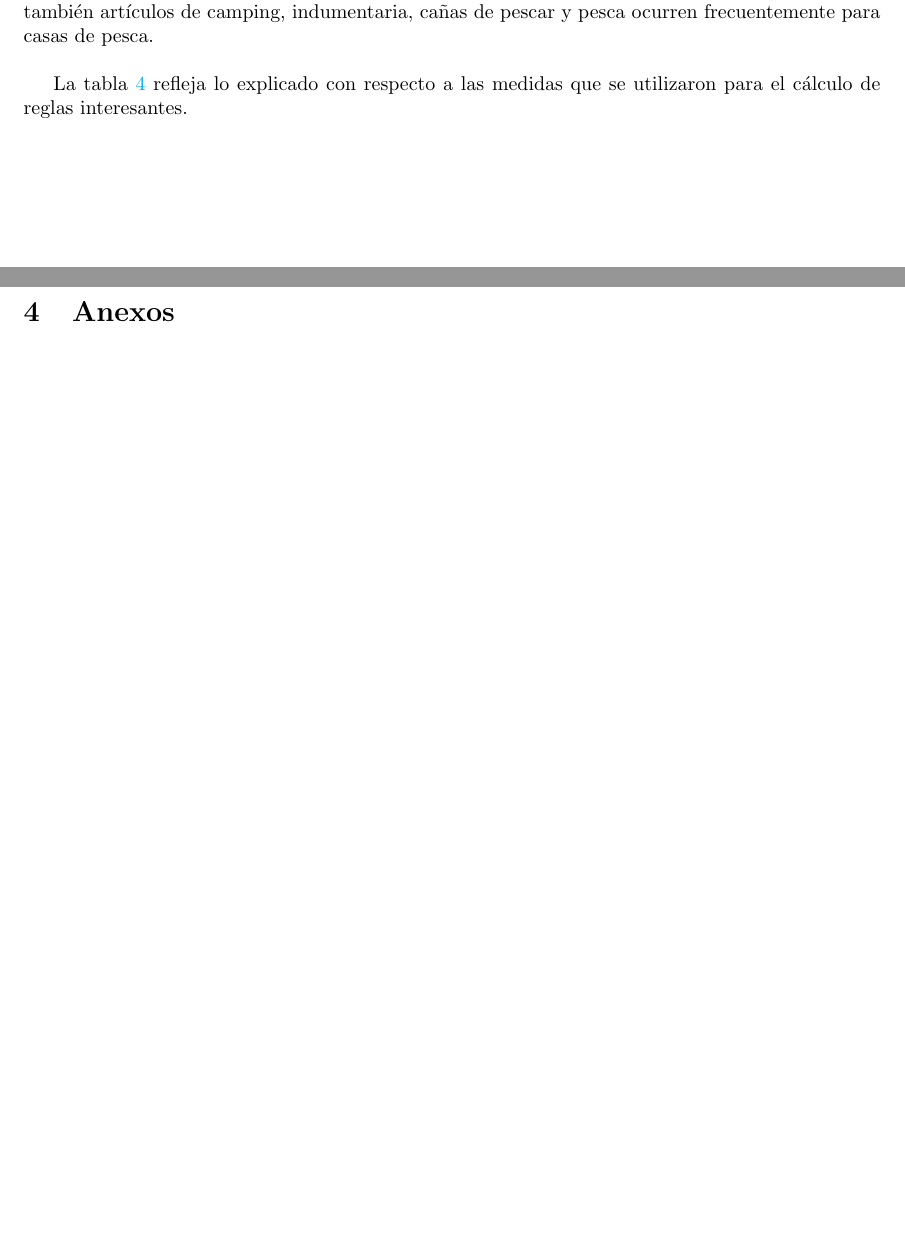
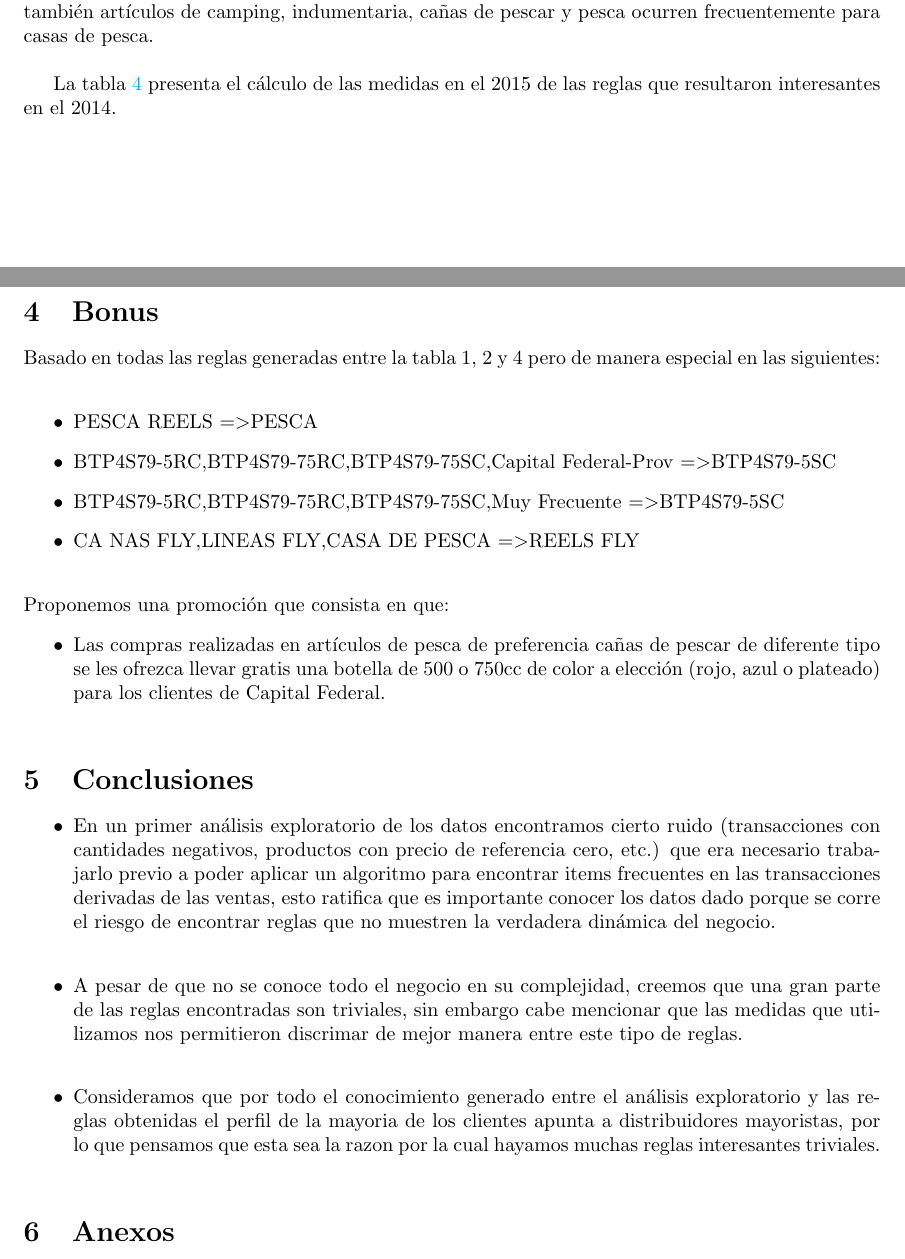
Before and after one commit to jairoji/DM_TP1, a LaTeX document (TP1/Resultados/TP1.tex): two parts of pages 5 and 10 of 10 before the commit and two parts of pages 5 and 10 of 11 after it, joined at a grey line, cut so that both start at the same text, the shorter picture padded with empty space. Compiled offline with pdfLaTeX.

Commit message:
Version Final del TP

```diff
--- a/TP1/Resultados/TP1.tex
+++ b/TP1/Resultados/TP1.tex
@@ -180,7 +180,7 @@
 
 	En las reglas obtenidas por categoria, vemos que destacan las casas que compran muy frecuente, con las casas de pesca y con gastos altos para ambos años. De la misma manera artículos de camping, pesca, cañas de pescar compradas por las casas de pesca implican compra de reels, así como también artículos de camping, indumentaria, cañas de pescar y pesca ocurren frecuentemente para casas de pesca.\\
 
-	La tabla \ref{Tab_Reg_Anio} refleja lo explicado con respecto a las medidas que se utilizaron para el cálculo de reglas interesantes.
+	La tabla \ref{Tab_Reg_Anio} presenta el cálculo de las medidas en el 2015 de las reglas que resultaron interesantes en el 2014.
 
 	\newgeometry{left=3cm,bottom=0.1cm}
 	\begin{landscape}
@@ -328,12 +326,32 @@
 
 	\end{landscape}
 	\restoregeometry
+	\section{Bonus}
+	Basado en todas las reglas generadas entre la tabla 1, 2 y 4 pero de manera especial en las siguientes:\\
+	\begin{itemize}
+		\item PESCA REELS =\textgreater PESCA
+		\item BTP4S79-5RC,BTP4S79-75RC,BTP4S79-75SC,Capital Federal-Prov =\textgreater BTP4S79-5SC
+		\item BTP4S79-5RC,BTP4S79-75RC,BTP4S79-75SC,Muy Frecuente =\textgreater BTP4S79-5SC
+		\item CA~NAS FLY,LINEAS FLY,CASA DE PESCA =\textgreater REELS FLY\\
+	\end{itemize}
+	 Proponemos una promoción que consista en que:
+	\begin{itemize}
+		\item Las compras realizadas en artículos de pesca de preferencia cañas de pescar de diferente tipo se les ofrezca llevar gratis una botella de 500 o 750cc de color a elección (rojo, azul o plateado) para los clientes de Capital Federal.\\
+	\end{itemize}
+
+	\section{Conclusiones}
+	\begin{itemize}
+		\item En un primer análisis exploratorio de los datos encontramos cierto ruido (transacciones con cantidades negativos, productos con precio de referencia cero, etc.) que era necesario trabajarlo previo a poder aplicar un algoritmo para encontrar items frecuentes en las transacciones derivadas de las ventas, esto ratifica que es importante conocer los datos dado porque se corre el riesgo de encontrar reglas que no muestren la verdadera dinámica del negocio.\\
+		\item A pesar de que no se conoce todo el negocio en su complejidad, creemos que una gran parte de las reglas encontradas son triviales, sin embargo cabe mencionar que las medidas que utilizamos nos permitieron discrimar de mejor manera entre este tipo de reglas.\\
+		\item Consideramos que por todo el conocimiento generado entre el análisis exploratorio y las reglas obtenidas el perfil de la mayoria de los clientes apunta a distribuidores mayoristas, por lo que pensamos que esta sea la razon por la cual hayamos muchas reglas interesantes triviales.\\
+	\end{itemize}
 
 	\section{Anexos}
 
 	El presente trabajo fue realizado utilizando una herramienta de desarrollo colaborativo basado en el control de versiones como lo es github.\\
 
 	\noindent En el siguiente \href{https://github.com/jairoji/DM_TP1/tree/master/TP1}{enlace} pueden encontrarse los recursos utilizados para la elaboración del informe.\\
+
 
 	\noindent La estructura del repositorio está formada por cuatro carpetas:\\
 
```
Also changed, not shown: TP1/Resultados/TP1.pdf, TP1/Resultados/TP1.tex (2 more changed lines), 4 other files.
